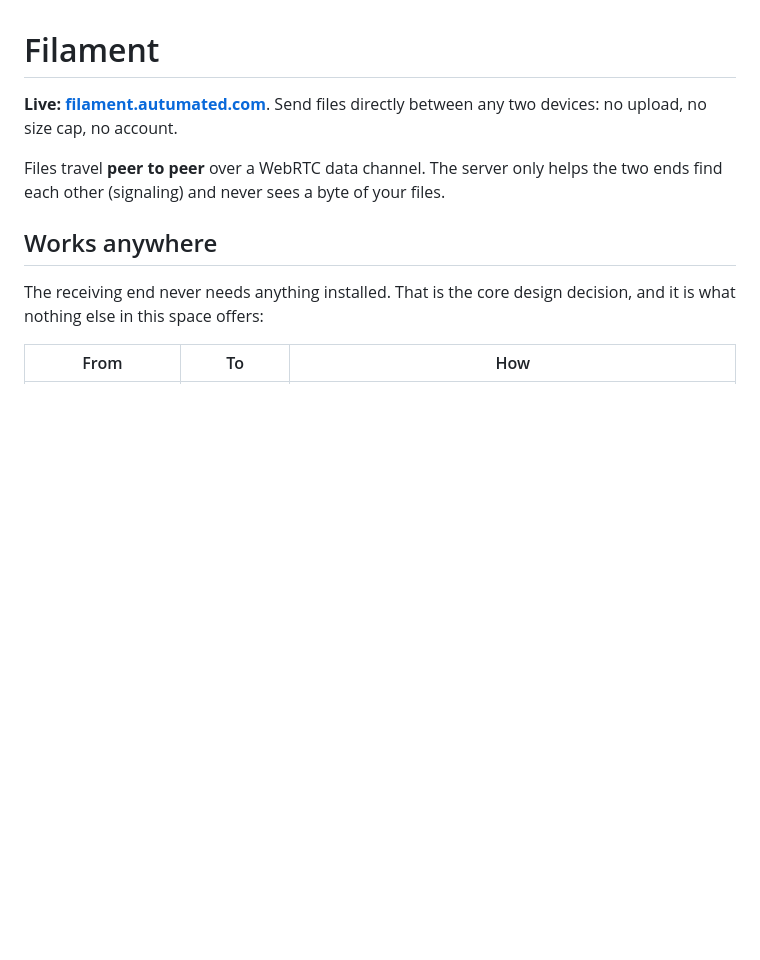
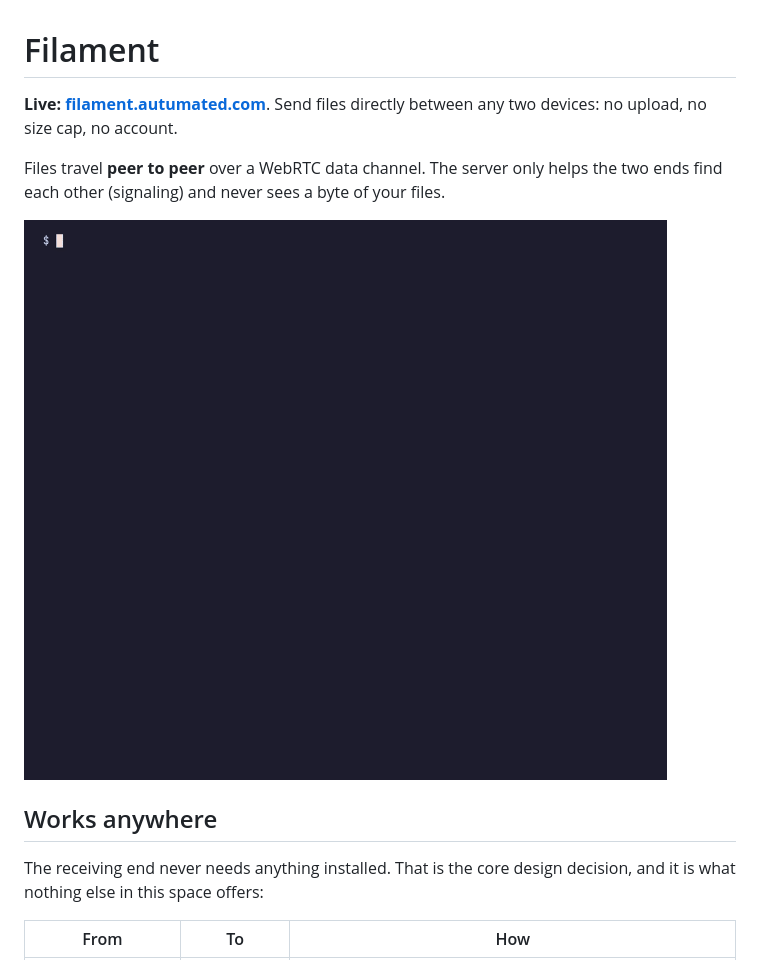
Before and after one commit to Abdk4Moura/stunning-tribble, a Markdown page: README.md, the part around the change. GitHub-like rendering; pictures changed too: docs/launch/demo.gif (added); blank space fills up the shorter version.

Commit message:
readme: live demo GIF — real prod transfer (code + QR + remembered devices)
Recorded with vhs against the production server: filament send --word,
the QR + speakable code, a real P2P transfer, the received file, and
the remembered-devices list. 151 KB, 14 s.

```diff
--- a/README.md
+++ b/README.md
@@ -3,6 +3,8 @@
 **Live: [filament.autumated.com](https://filament.autumated.com)**. Send files directly between any two devices: no upload, no size cap, no account.
 
 Files travel **peer to peer** over a WebRTC data channel. The server only helps the two ends find each other (signaling) and never sees a byte of your files.
+
+![filament demo: send with a speakable code + QR, receive in another terminal, remembered devices](docs/launch/demo.gif)
 
 ## Works anywhere
 
```
